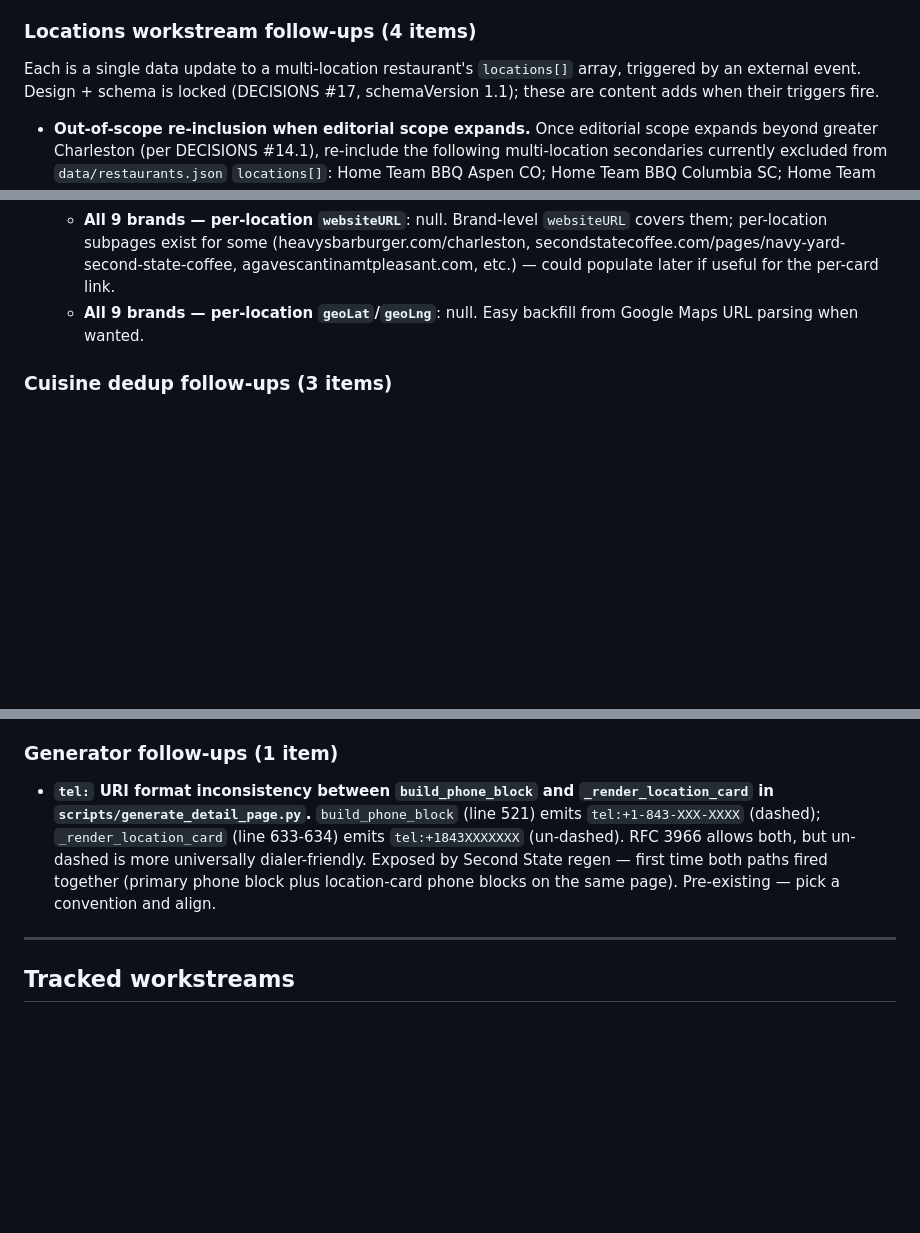
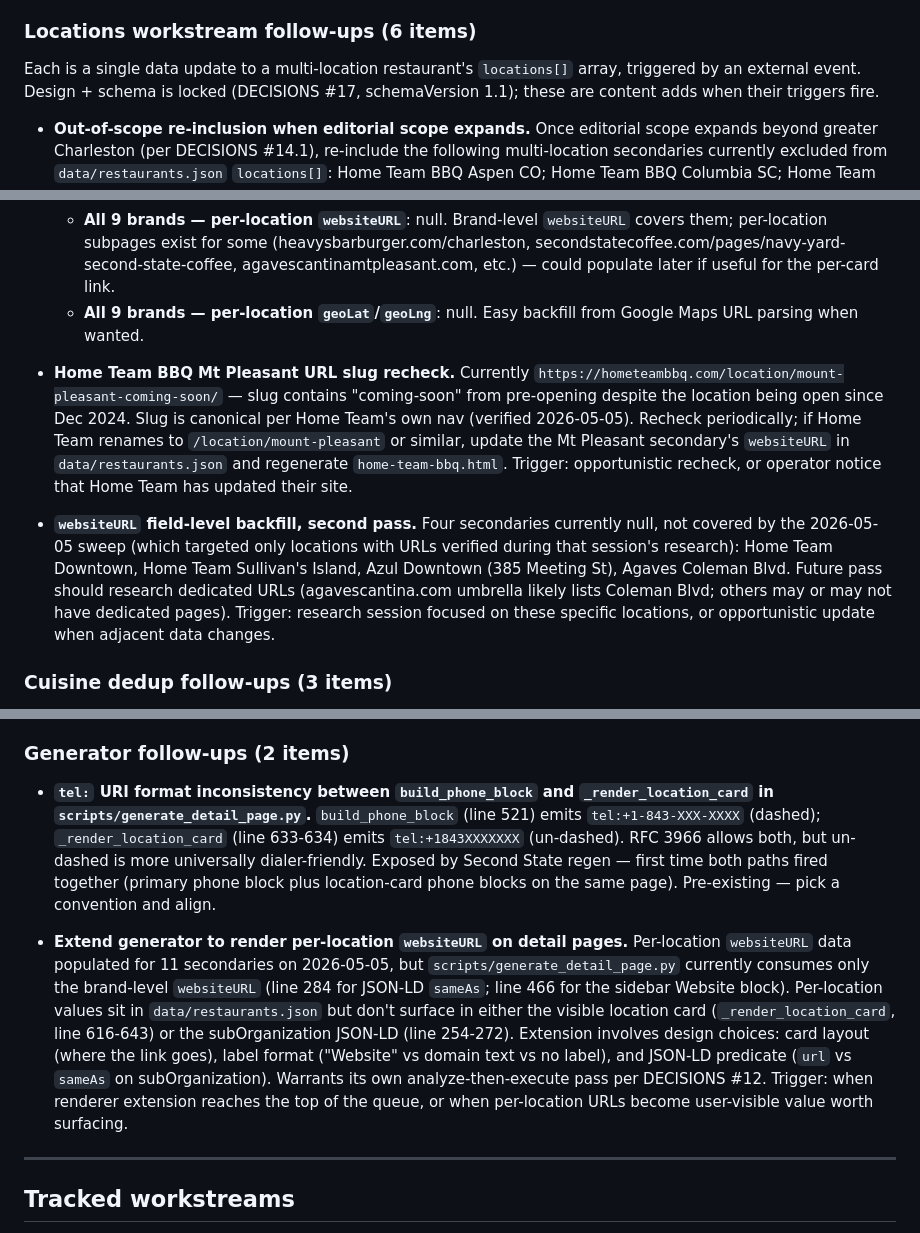
Before and after one commit to lowmanjr/votedonbylocals, a Markdown page: _strategy/TRACKED.md, 3 parts joined by grey strips. Rendered like a GitHub page; blank space fills up the shorter version.

Commit message:
TRACKED: file 3 follow-ups from websiteURL sub-location sweep
- Home Team BBQ Mt Pleasant URL slug recheck (canonical slug is
  "mount-pleasant-coming-soon" despite Dec 2024 opening; recheck if
  Home Team renames).
- websiteURL field-level backfill, second pass (4 out-of-scope nulls:
  Home Team Downtown + Sullivan's Island, Azul Downtown 385 Meeting,
  Agaves Coleman Blvd) — deliberately skipped from the sweep that
  targeted only this-session-verified URLs.
- Generator extension to render per-location websiteURL — data is
  populated but currently dark for both user-facing and machine-
  readable surfaces (no card link, no subOrganization url field).
  Design choices warrant their own analyze-then-execute pass.

Co-Authored-By: Claude Opus 4.7 (1M context) <noreply@anthropic.com>

```diff
--- a/_strategy/TRACKED.md
+++ b/_strategy/TRACKED.md
@@ -30,7 +30,7 @@ Single-line edits, mostly to JSON-LD `servesCuisine` values or content fields. E
 
 - **Consider unique `og-toplevel-ambassadors.png` if multi-city outreach scales.** Currently `ambassadors.html` shares `og-default.png` with the other 4 top-level pages. The page is the most likely outbound-share target on the site (multi-city pitch in DMs, partner outreach), so a bespoke share-preview image — eyebrow "Multi-city" / hero "Ambassadors" / meta "Bring your city's food scene" or similar — could meaningfully lift click-through on shared links. Trigger: ambassador inquiry volume crosses a threshold worth bespoke imagery for the multi-city pitch. Implementation: extend `scripts/generate_og_images.py` with a `render_toplevel(slug, …)` family (template + data manifest), or hand-author a one-off PNG in the same brand vocabulary. Lower-priority until the trigger fires; current shared-default state is brand-consistent and shipped.
 
-### Locations workstream follow-ups (4 items)
+### Locations workstream follow-ups (6 items)
 
 Each is a single data update to a multi-location restaurant's `locations[]` array, triggered by an external event. Design + schema is locked (DECISIONS #17, schemaVersion 1.1); these are content adds when their triggers fire.
 
@@ -53,15 +53,21 @@ Each is a single data update to a multi-location restaurant's `locations[]` arra
   - **All 9 brands — per-location `websiteURL`**: null. Brand-level `websiteURL` covers them; per-location subpages exist for some (heavysbarburger.com/charleston, secondstatecoffee.com/pages/navy-yard-second-state-coffee, agavescantinamtpleasant.com, etc.) — could populate later if useful for the per-card link.
   - **All 9 brands — per-location `geoLat`/`geoLng`**: null. Easy backfill from Google Maps URL parsing when wanted.
 
+- **Home Team BBQ Mt Pleasant URL slug recheck.** Currently `https://hometeambbq.com/location/mount-pleasant-coming-soon/` — slug contains "coming-soon" from pre-opening despite the location being open since Dec 2024. Slug is canonical per Home Team's own nav (verified 2026-05-05). Recheck periodically; if Home Team renames to `/location/mount-pleasant` or similar, update the Mt Pleasant secondary's `websiteURL` in `data/restaurants.json` and regenerate `home-team-bbq.html`. Trigger: opportunistic recheck, or operator notice that Home Team has updated their site.
+
+- **`websiteURL` field-level backfill, second pass.** Four secondaries currently null, not covered by the 2026-05-05 sweep (which targeted only locations with URLs verified during that session's research): Home Team Downtown, Home Team Sullivan's Island, Azul Downtown (385 Meeting St), Agaves Coleman Blvd. Future pass should research dedicated URLs (agavescantina.com umbrella likely lists Coleman Blvd; others may or may not have dedicated pages). Trigger: research session focused on these specific locations, or opportunistic update when adjacent data changes.
+
 ### Cuisine dedup follow-ups (3 items)
 
 - **Editorial review of `description` + `shareTagline` cuisine redundancy across the 9 dedup-affected restaurants.** Mechanical display surfaces (titles, og:title, twitter:title, hero subtitle, OG image meta-line) handled by `displayCuisine` + auto-detect (this PR); hand-authored prose fields (`description`, `shareTagline`) may still contain redundant cuisine words by editorial choice. Pass through when next editing those fields, or never if redundancy reads as natural prose. (Tutti's editorial fields were rewritten in the same PR — those fields explicitly contradicted the cuisine factual correction, which is hard inconsistency rather than benign redundancy. Other 8 are open for incremental review.)
 - **Cuisine-field accuracy audit across all 33 restaurants.** Tutti's misclassification as "Neapolitan Pizza" was discovered incidentally during the dedup workstream when the actual restaurant is New York-style (confirmed via Post & Courier coverage and Tutti's own Tock listing). Other restaurants may have similar drift — the dedup workstream surveyed name+cuisine pairs but didn't verify the cuisine values against external sources. Trigger: when next touching `restaurants.json` data significantly, or proactively if entity-resolution issues surface in GSC.
 - **Toni's Detroit Style Pizza — populate `neighborhood` field.** Currently null because the original data was incomplete. Toni's primary location is at 1311 Highway 17 N, Mt Pleasant — a neighborhood label exists, just wasn't captured (something like "Park West" or "Mt Pleasant" once verified). Currently produces an empty hero `<p>` because Toni's hits both cuisine-suppression (name contains "Detroit Style Pizza") AND null neighborhood — the dedup logic correctly drops cuisine, the existing null-neighborhood logic correctly handles the trailing separator, but the result is an empty subtitle paragraph. Resolves organically when neighborhood gets populated; no template or generator change needed. Trigger: when next researching Toni's data, or proactively if the small visual gap in the hero is worth closing.
 
-### Generator follow-ups (1 item)
+### Generator follow-ups (2 items)
 
 - **`tel:` URI format inconsistency between `build_phone_block` and `_render_location_card` in `scripts/generate_detail_page.py`.** `build_phone_block` (line 521) emits `tel:+1-843-XXX-XXXX` (dashed); `_render_location_card` (line 633-634) emits `tel:+1843XXXXXXX` (un-dashed). RFC 3966 allows both, but un-dashed is more universally dialer-friendly. Exposed by Second State regen — first time both paths fired together (primary phone block plus location-card phone blocks on the same page). Pre-existing — pick a convention and align.
+
+- **Extend generator to render per-location `websiteURL` on detail pages.** Per-location `websiteURL` data populated for 11 secondaries on 2026-05-05, but `scripts/generate_detail_page.py` currently consumes only the brand-level `websiteURL` (line 284 for JSON-LD `sameAs`; line 466 for the sidebar Website block). Per-location values sit in `data/restaurants.json` but don't surface in either the visible location card (`_render_location_card`, line 616-643) or the subOrganization JSON-LD (line 254-272). Extension involves design choices: card layout (where the link goes), label format ("Website" vs domain text vs no label), and JSON-LD predicate (`url` vs `sameAs` on subOrganization). Warrants its own analyze-then-execute pass per DECISIONS #12. Trigger: when renderer extension reaches the top of the queue, or when per-location URLs become user-visible value worth surfacing.
 
 ---
 
```
